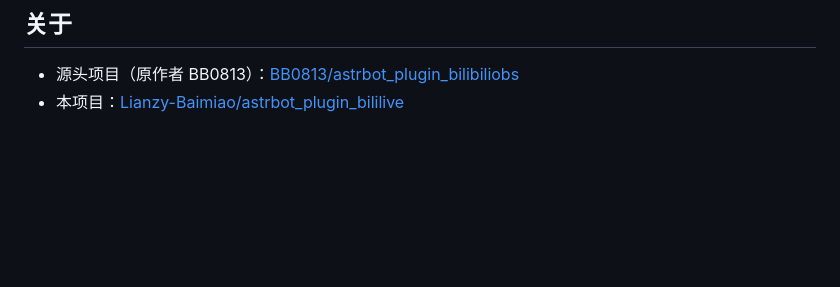
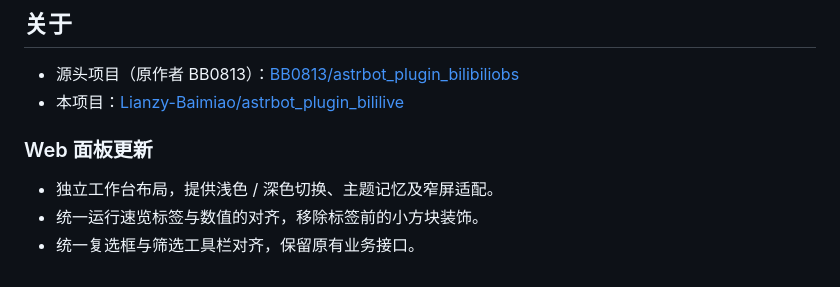
Before and after one commit to Lianzy-Baimiao/astrbot_plugin_bililive, a Markdown page: README.md, the part around one of its changes. Rendered like a GitHub page; blank space fills up the shorter version.

```diff
--- a/README.md
+++ b/README.md
@@ -182,3 +203,10 @@ python tests/test_groups.py            # 群名解析/缓存
 
 - 源头项目（原作者 BB0813）：[BB0813/astrbot_plugin_bilibiliobs](https://github.com/BB0813/astrbot_plugin_bilibiliobs)
 - 本项目：[Lianzy-Baimiao/astrbot_plugin_bililive](https://github.com/Lianzy-Baimiao/astrbot_plugin_bililive)
+
+
+### Web 面板更新
+
+- 独立工作台布局，提供浅色 / 深色切换、主题记忆及窄屏适配。
+- 统一运行速览标签与数值的对齐，移除标签前的小方块装饰。
+- 统一复选框与筛选工具栏对齐，保留原有业务接口。
```
Also changed, not shown: other parts of README.md (+21 -0 lines), docs/images/web-panel-dark.png (added), docs/images/web-panel-light.png (added), 6 other files.
